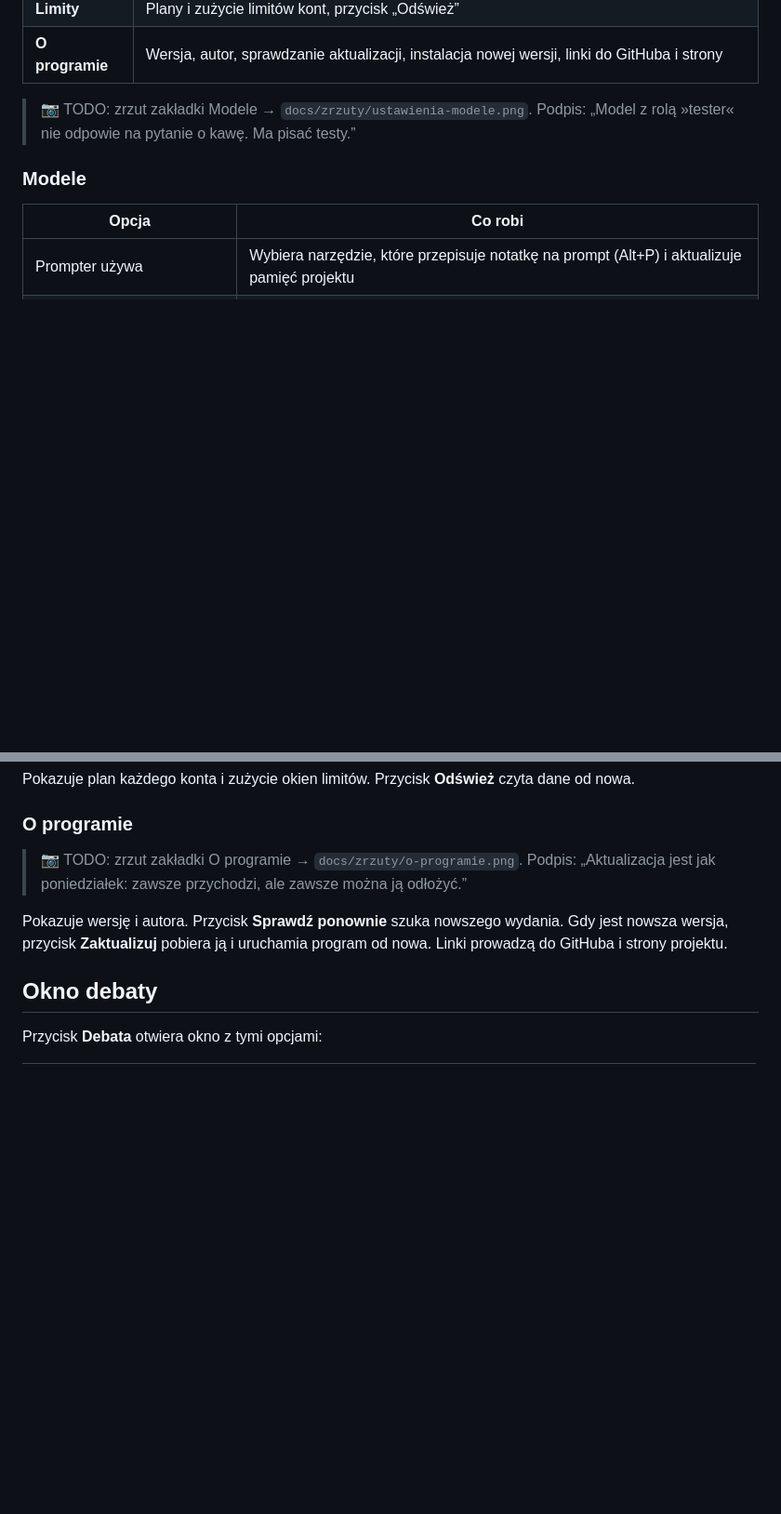
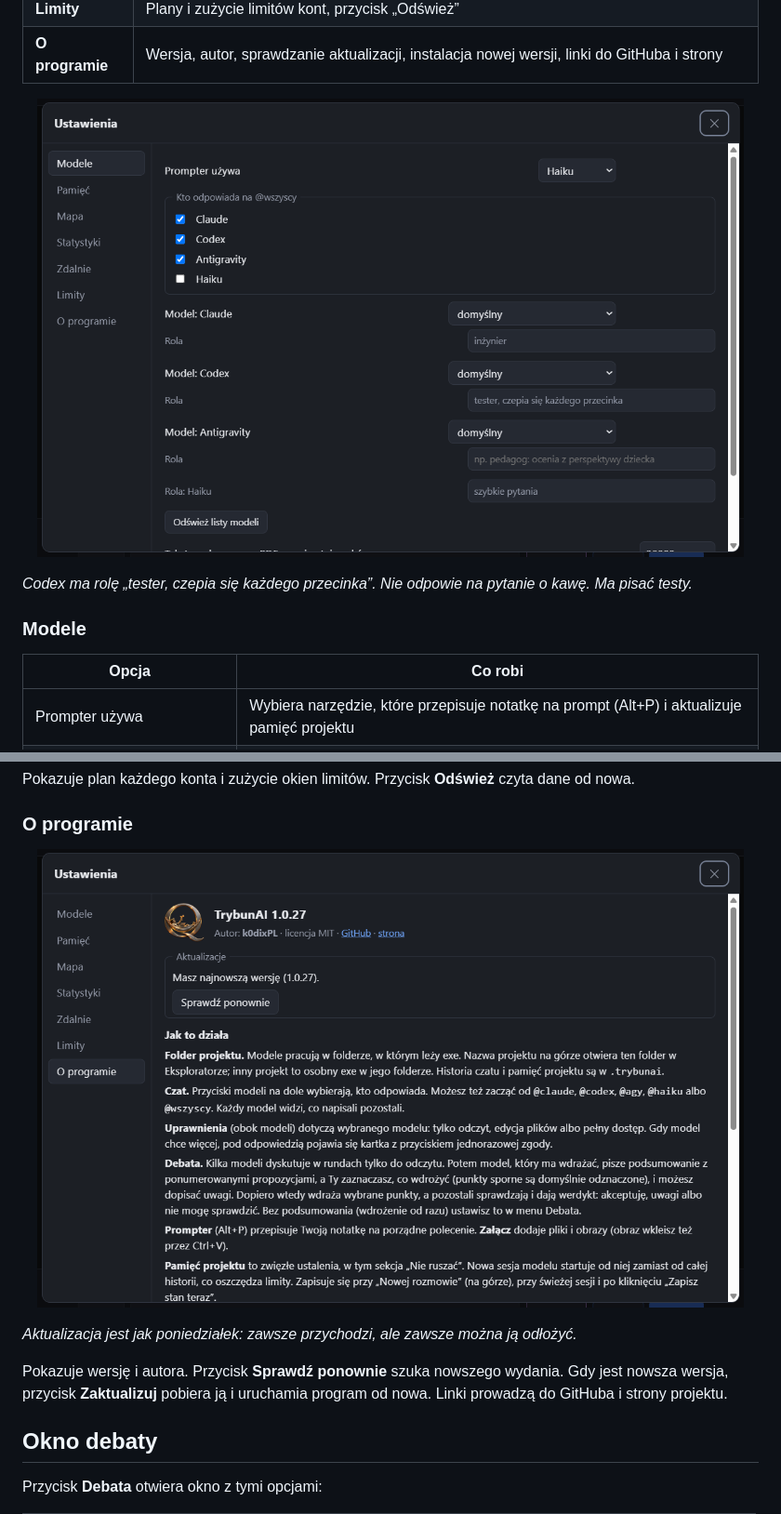
Before and after one commit to k0dixPL/TrybunAI, a Markdown page: README.md, 2 parts joined by grey strips. Shown at 93% size. Rendered like a GitHub page; pictures changed too: docs/zrzuty/o-programie.png (added), docs/zrzuty/ustawienia-modele.png (added); blank space fills up the shorter version.

```diff
--- a/README.md
+++ b/README.md
@@ -97,7 +98,9 @@ Ustawienia otwierasz przyciskiem **Ustawienia** na górnym pasku. Zakładki są
 | **Limity** | Plany i zużycie limitów kont, przycisk „Odśwież” |
 | **O programie** | Wersja, autor, sprawdzanie aktualizacji, instalacja nowej wersji, linki do GitHuba i strony |
 
-> 📷 TODO: zrzut zakładki Modele → `docs/zrzuty/ustawienia-modele.png`. Podpis: „Model z rolą »tester« nie odpowie na pytanie o kawę. Ma pisać testy.”
+<p align="center"><img src="docs/zrzuty/ustawienia-modele.png" width="760" alt="Ustawienia, zakładka Modele: Prompter, kto odpowiada na @wszyscy, modele i role"></p>
+
+*Codex ma rolę „tester, czepia się każdego przecinka”. Nie odpowie na pytanie o kawę. Ma pisać testy.*
 
 ### Modele
 
@@ -157,7 +160,9 @@ Pokazuje plan każdego konta i zużycie okien limitów. Przycisk **Odśwież** c
 
 ### O programie
 
-> 📷 TODO: zrzut zakładki O programie → `docs/zrzuty/o-programie.png`. Podpis: „Aktualizacja jest jak poniedziałek: zawsze przychodzi, ale zawsze można ją odłożyć.”
+<p align="center"><img src="docs/zrzuty/o-programie.png" width="760" alt="Ustawienia, zakładka O programie: wersja, aktualizacje i opis działania"></p>
+
+*Aktualizacja jest jak poniedziałek: zawsze przychodzi, ale zawsze można ją odłożyć.*
 
 Pokazuje wersję i autora. Przycisk **Sprawdź ponownie** szuka nowszego wydania. Gdy jest nowsza wersja, przycisk **Zaktualizuj** pobiera ją i uruchamia program od nowa. Linki prowadzą do GitHuba i strony projektu.
 
```
Also changed, not shown: other parts of README.md (+25 -7 lines), CHANGELOG.md (+10 -0 lines), docs/screenshot.png, docs/statystyki.png, docs/zrzuty/debata.png (added), docs/zrzuty/podsumowanie.png (added), 2 other files.
